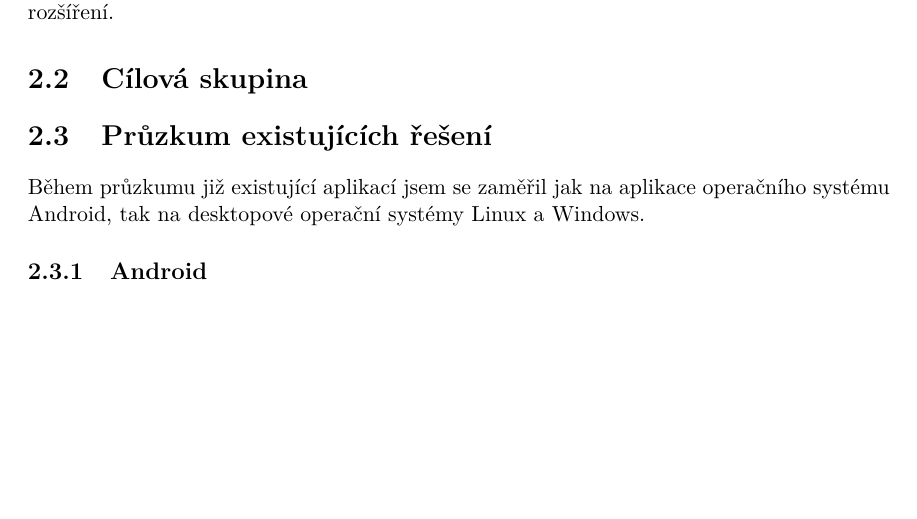
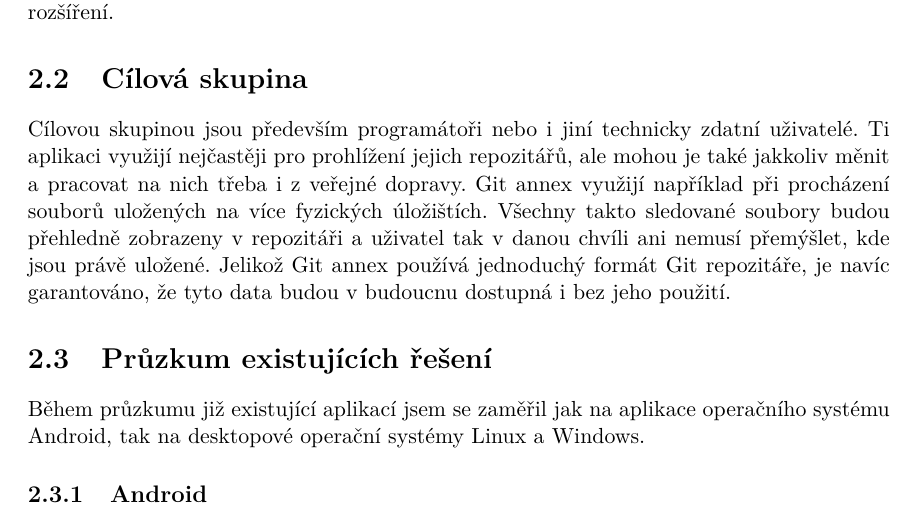
Before and after one commit to MarekPetr/BP, a LaTeX thesis (xmarek66-Git-Android.tex, which reads xmarek66-Git-Android-01-kapitoly-chapters.tex): part of page 8 of 21, cut so that both start at the same text, the shorter picture padded with empty space. Compiled offline with pdfLaTeX.

Commit message:
Cilova skupina

```diff
--- a/xmarek66-Git-Android-01-kapitoly-chapters.tex
+++ b/xmarek66-Git-Android-01-kapitoly-chapters.tex
@@ -35,6 +34,7 @@ Hlavním cilem aplikace je nabídnout uživatelům řešení pro verzování a s
 Aplikace bude mít dvě základní funkce - správa repozitářů a funkce Gitu. Uživatel bude moci spravovat Git repozitáře následujícím způsobem. K přidání nového repozitáře bude mít tři možnosti. Buď může vybrat adresář s daným repozitářem z místních souborů zařízení, inicializovat úplně nový ve zvolené složce nebo klonovat vzdálený. Při otevření repozitáře nad ním může provádět základní funkce Gitu a také některé vybrané funkce již zmíněných rozšíření.
 
 \section{Cílová skupina}
+Cílovou skupinou jsou především programátoři nebo i jiní technicky zdatní uživatelé. Ti aplikaci využijí nejčastěji pro prohlížení jejich repozitářů, ale mohou je také jakkoliv měnit a pracovat na nich třeba i z veřejné dopravy. Git annex využijí například při procházení souborů uložených na více fyzických úložištích. Všechny takto sledované soubory budou přehledně zobrazeny v repozitáři a uživatel tak v danou chvíli ani nemusí přemýšlet, kde jsou právě uložené. Jelikož Git annex používá jednoduchý formát Git repozitáře, je navíc garantováno, že tyto data budou v budoucnu dostupná i bez jeho použití.
 
 \section{Průzkum existujících řešení}
 Během průzkumu již existující aplikací jsem se zaměřil jak na aplikace operačního systému Android, tak na desktopové operační systémy Linux a Windows.
```
Also changed, not shown: xmarek66-Git-Android.pdf, xmarek66-Git-Android-01-kapitoly-chapters.tex (1 more changed lines).
